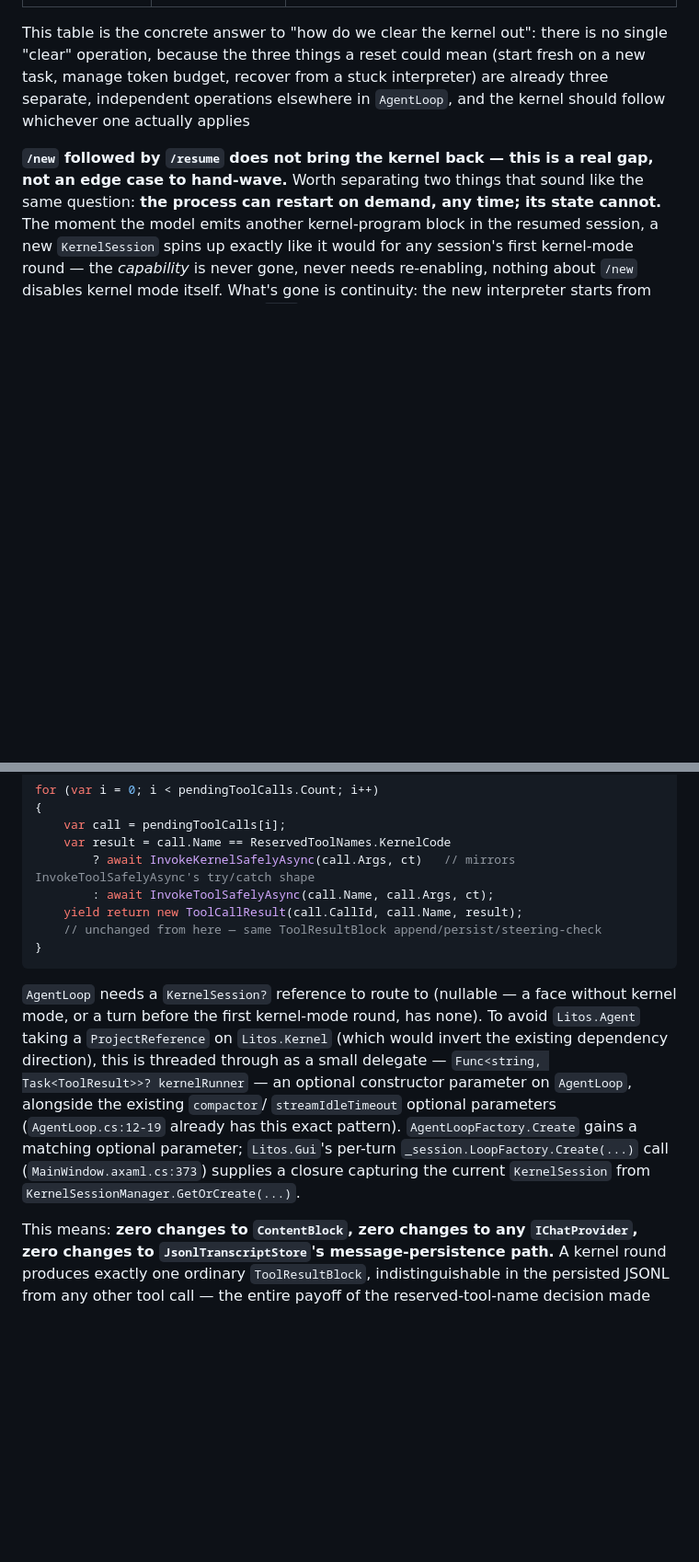
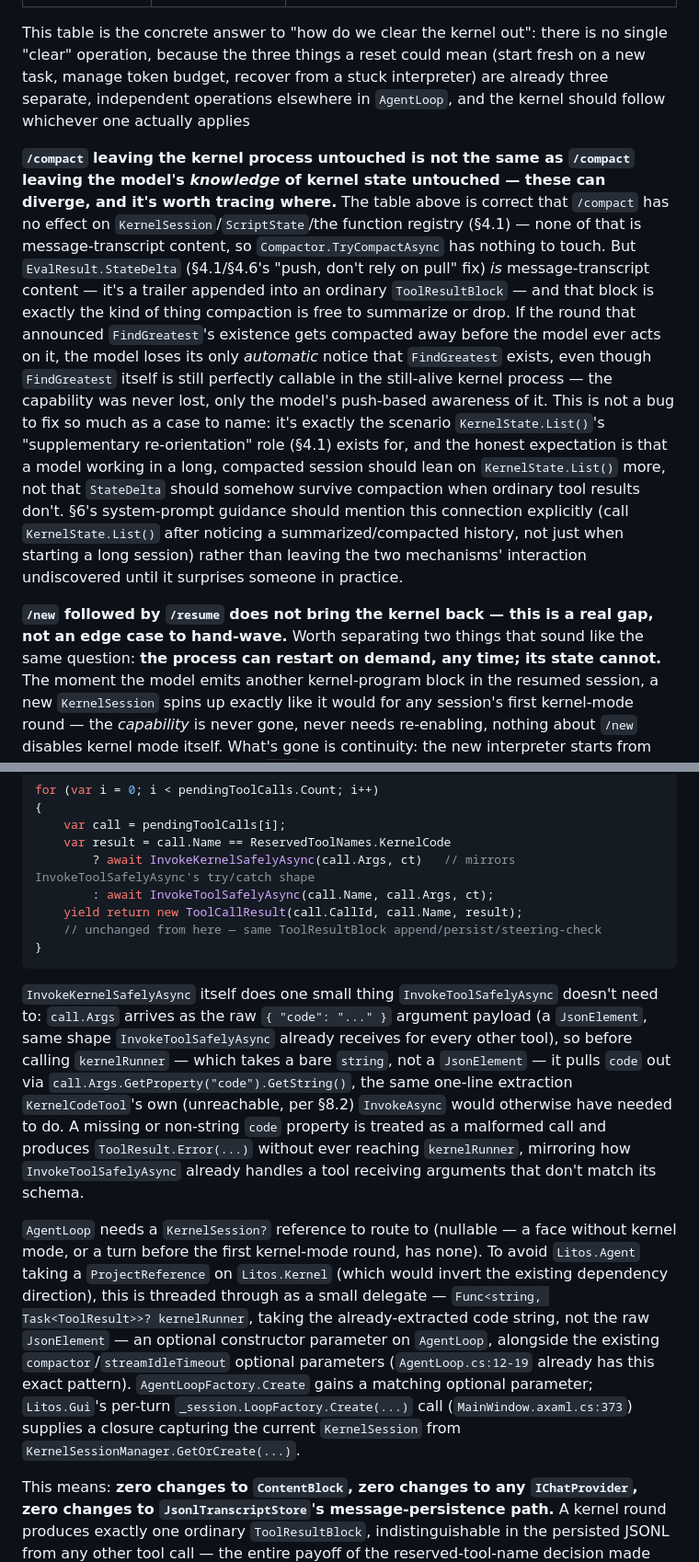
Before and after one commit to nitinmms/LitosAiCodingAgent, a Markdown page: ReadMe_PTCPersistentKernel.md, 2 parts joined by grey strips. Shown at 92% size. Rendered like a GitHub page; blank space fills up the shorter version.

Commit message:
Fix four inconsistencies found on a full re-read: stale diagram, compact interaction, delta cap, pseudocode
1. §8.7's mermaid diagram still showed EvalResult as "stdout + return
   value" only, missing StateDelta added in the prior commit.

2. Named a real interaction nobody had traced: /compact leaves the
   kernel process untouched (§4.4's table), but StateDelta trailers
   live inside ordinary ToolResultBlocks, which /compact is free to
   summarize away - so the model's automatic notice of prior kernel
   state can be lost even though the state itself survives. Documented
   in §4.4 with KernelState.List() as the expected fallback.

3. StateDelta had no size cap in §8.2's output-limits table, unlike
   every other EvalResult field - a script declaring many functions/
   variables in one eval could otherwise make the notification itself
   unbounded. Added a 4 KiB / 20-name cap with a "+N more" overflow
   pointing at KernelState.List().

4. §8.3's routing snippet called InvokeKernelSafelyAsync(call.Args, ct)
   but kernelRunner is declared Func<string, Task<ToolResult>> - the
   code string was never actually extracted from call.Args anywhere.
   Added the missing extraction step and its malformed-call handling.

````diff
--- a/ReadMe_PTCPersistentKernel.md
+++ b/ReadMe_PTCPersistentKernel.md
@@ -491,6 +491,25 @@ This table is the concrete answer to "how do we clear the kernel out": there is
 manage token budget, recover from a stuck interpreter) are already three separate, independent
 operations elsewhere in `AgentLoop`, and the kernel should follow whichever one actually applies
 
+**`/compact` leaving the kernel process untouched is not the same as `/compact` leaving the
+model's *knowledge* of kernel state untouched — these can diverge, and it's worth tracing where.**
+The table above is correct that `/compact` has no effect on `KernelSession`/`ScriptState`/the
+function registry (§4.1) — none of that is message-transcript content, so `Compactor.TryCompactAsync`
+has nothing to touch. But `EvalResult.StateDelta` (§4.1/§4.6's "push, don't rely on pull" fix)
+*is* message-transcript content — it's a trailer appended into an ordinary `ToolResultBlock` — and
+that block is exactly the kind of thing compaction is free to summarize or drop. If the round that
+announced `FindGreatest`'s existence gets compacted away before the model ever acts on it, the
+model loses its only *automatic* notice that `FindGreatest` exists, even though `FindGreatest`
+itself is still perfectly callable in the still-alive kernel process — the capability was never
+lost, only the model's push-based awareness of it. This is not a bug to fix so much as a case to
+name: it's exactly the scenario `KernelState.List()`'s "supplementary re-orientation" role (§4.1)
+exists for, and the honest expectation is that a model working in a long, compacted session should
+lean on `KernelState.List()` more, not that `StateDelta` should somehow survive compaction when
+ordinary tool results don't. §6's system-prompt guidance should mention this connection explicitly
+(call `KernelState.List()` after noticing a summarized/compacted history, not just when starting a
+long session) rather than leaving the two mechanisms' interaction undiscovered until it surprises
+someone in practice.
+
 **`/new` followed by `/resume` does not bring the kernel back — this is a real gap, not an
 edge case to hand-wave.** Worth separating two things that sound like the same question:
 **the process can restart on demand, any time; its state cannot.** The moment the model emits
@@ -1113,15 +1143,26 @@ for (var i = 0; i < pendingToolCalls.Count; i++)
 }
 ```
 
+`InvokeKernelSafelyAsync` itself does one small thing `InvokeToolSafelyAsync` doesn't need to:
+`call.Args` arrives as the raw `{ "code": "..." }` argument payload (a `JsonElement`, same shape
+`InvokeToolSafelyAsync` already receives for every other tool), so before calling `kernelRunner` —
+which takes a bare `string`, not a `JsonElement` — it pulls `code` out via
+`call.Args.GetProperty("code").GetString()`, the same one-line extraction `KernelCodeTool`'s own
+(unreachable, per §8.2) `InvokeAsync` would otherwise have needed to do. A missing or non-string
+`code` property is treated as a malformed call and produces `ToolResult.Error(...)` without ever
+reaching `kernelRunner`, mirroring how `InvokeToolSafelyAsync` already handles a tool receiving
+arguments that don't match its schema.
+
 `AgentLoop` needs a `KernelSession?` reference to route to (nullable — a face without kernel mode,
 or a turn before the first kernel-mode round, has none). To avoid `Litos.Agent` taking a
 `ProjectReference` on `Litos.Kernel` (which would invert the existing dependency direction), this
-is threaded through as a small delegate — `Func<string, Task<ToolResult>>? kernelRunner` — an
-optional constructor parameter on `AgentLoop`, alongside the existing `compactor`/
-`streamIdleTimeout` optional parameters (`AgentLoop.cs:12-19` already has this exact pattern).
-`AgentLoopFactory.Create` gains a matching optional parameter; `Litos.Gui`'s per-turn
-`_session.LoopFactory.Create(...)` call (`MainWindow.axaml.cs:373`) supplies a closure capturing
-the current `KernelSession` from `KernelSessionManager.GetOrCreate(...)`.
+is threaded through as a small delegate — `Func<string, Task<ToolResult>>? kernelRunner`, taking the
+already-extracted code string, not the raw `JsonElement` — an optional constructor parameter on
+`AgentLoop`, alongside the existing `compactor`/`streamIdleTimeout` optional parameters
+(`AgentLoop.cs:12-19` already has this exact pattern). `AgentLoopFactory.Create` gains a matching
+optional parameter; `Litos.Gui`'s per-turn `_session.LoopFactory.Create(...)` call
+(`MainWindow.axaml.cs:373`) supplies a closure capturing the current `KernelSession` from
+`KernelSessionManager.GetOrCreate(...)`.
 
 This means: **zero changes to `ContentBlock`, zero changes to any `IChatProvider`, zero changes to
 `JsonlTranscriptStore`'s message-persistence path.** A kernel round produces exactly one ordinary
````
Also changed, not shown: other parts of ReadMe_PTCPersistentKernel.md (+13 -1 lines).
